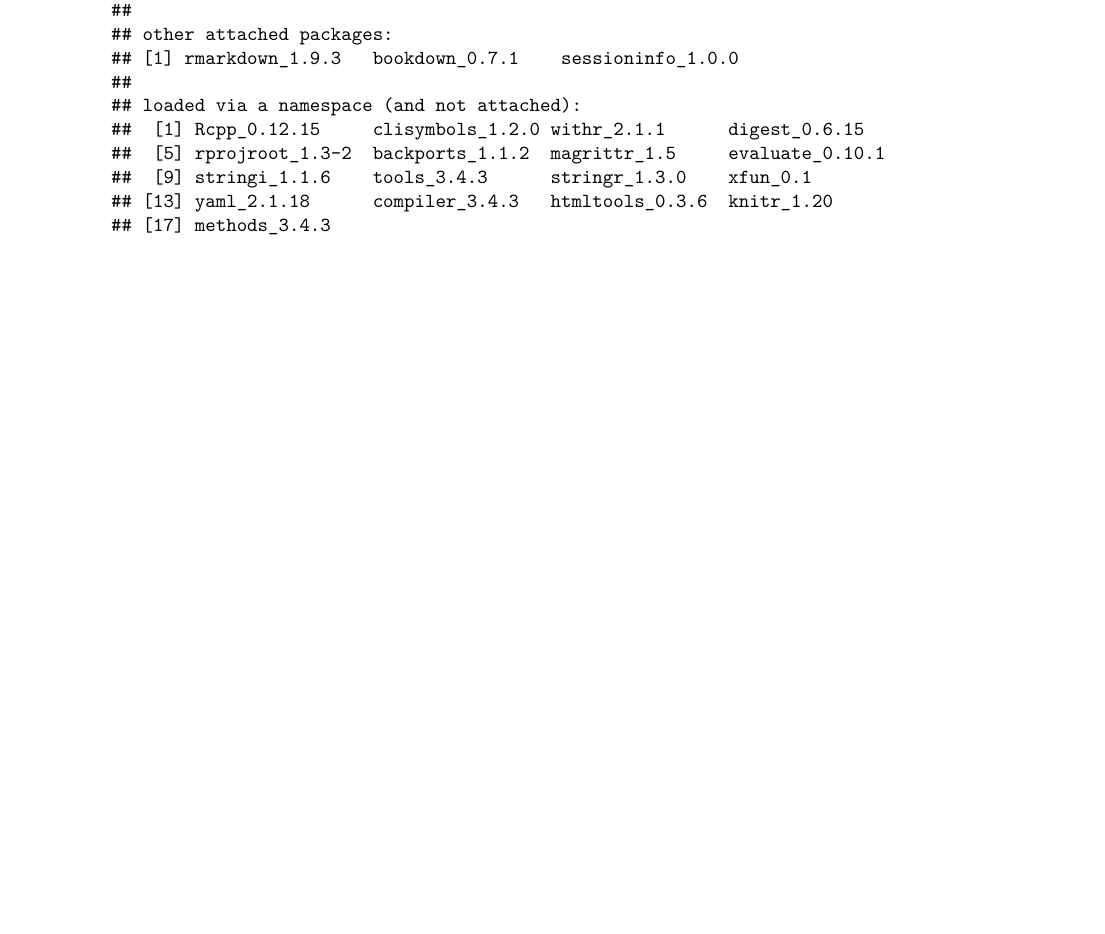
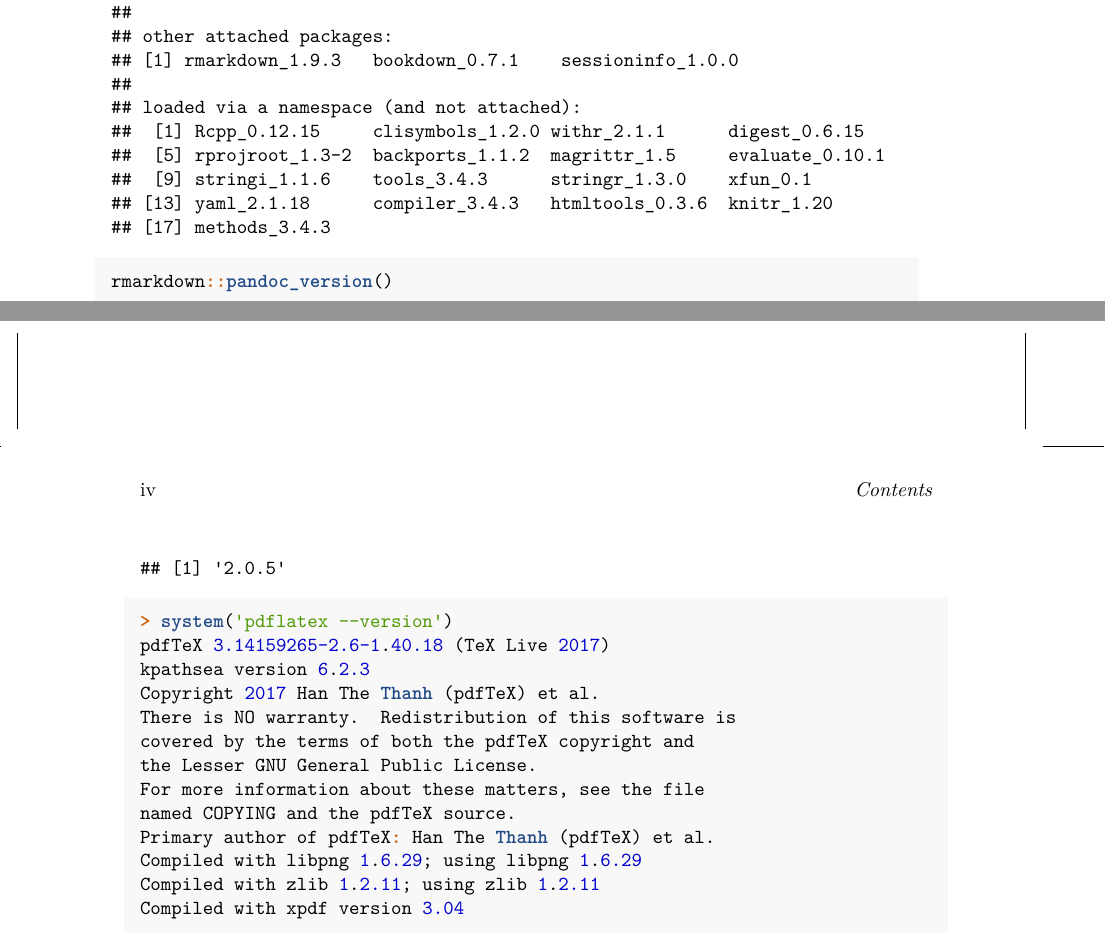
Before and after one commit to topepo/bookdown-section-issue, a LaTeX document (_bookdown_files/working_files/feature_art.tex): part of page 3 of 8 before the commit and two parts of pages 3 and 4 of 8 after it, the two joined at a grey line, cut so that both start at the same text, the shorter picture padded with empty space. Compiled offline with pdfLaTeX.

Commit message:
added more system info

```diff
--- a/_bookdown_files/working_files/feature_art.tex
+++ b/_bookdown_files/working_files/feature_art.tex
@@ -246,6 +246,34 @@ The R packages and versions used in this text are:
 ## [17] methods_3.4.3
 \end{verbatim}
 
+\begin{Shaded}
+\begin{Highlighting}[]
+\NormalTok{rmarkdown}\OperatorTok{::}\KeywordTok{pandoc_version}\NormalTok{()}
+\end{Highlighting}
+\end{Shaded}
+
+\begin{verbatim}
+## [1] '2.0.5'
+\end{verbatim}
+
+\begin{Shaded}
+\begin{Highlighting}[]
+\OperatorTok{>}\StringTok{ }\KeywordTok{system}\NormalTok{(}\StringTok{'pdflatex --version'}\NormalTok{)}
+\NormalTok{pdfTeX }\FloatTok{3.14159265-2.6}\DecValTok{-1}\NormalTok{.}\FloatTok{40.18}\NormalTok{ (TeX Live }\DecValTok{2017}\NormalTok{)}
+\NormalTok{kpathsea version }\DecValTok{6}\NormalTok{.}\FloatTok{2.3}
+\NormalTok{Copyright }\DecValTok{2017}\NormalTok{ Han The }\KeywordTok{Thanh}\NormalTok{ (pdfTeX) et al.}
+\NormalTok{There is NO warranty.  Redistribution of this software is}
+\NormalTok{covered by the terms of both the pdfTeX copyright and}
+\NormalTok{the Lesser GNU General Public License.}
+\NormalTok{For more information about these matters, see the file}
+\NormalTok{named COPYING and the pdfTeX source.}
+\NormalTok{Primary author of pdfTeX}\OperatorTok{:}\StringTok{ }\NormalTok{Han The }\KeywordTok{Thanh}\NormalTok{ (pdfTeX) et al.}
+\NormalTok{Compiled with libpng }\DecValTok{1}\NormalTok{.}\FloatTok{6.29}\NormalTok{; using libpng }\DecValTok{1}\NormalTok{.}\FloatTok{6.29}
+\NormalTok{Compiled with zlib }\DecValTok{1}\NormalTok{.}\FloatTok{2.11}\NormalTok{; using zlib }\DecValTok{1}\NormalTok{.}\FloatTok{2.11}
+\NormalTok{Compiled with xpdf version }\FloatTok{3.04}
+\end{Highlighting}
+\end{Shaded}
+
 \mainmatter
 
 some stuff here
```
Also changed, not shown: _bookdown_files/working_files/index.md (+23 -0 lines), _bookdown_files/working_files/feature_art.pdf, 3 other files.
